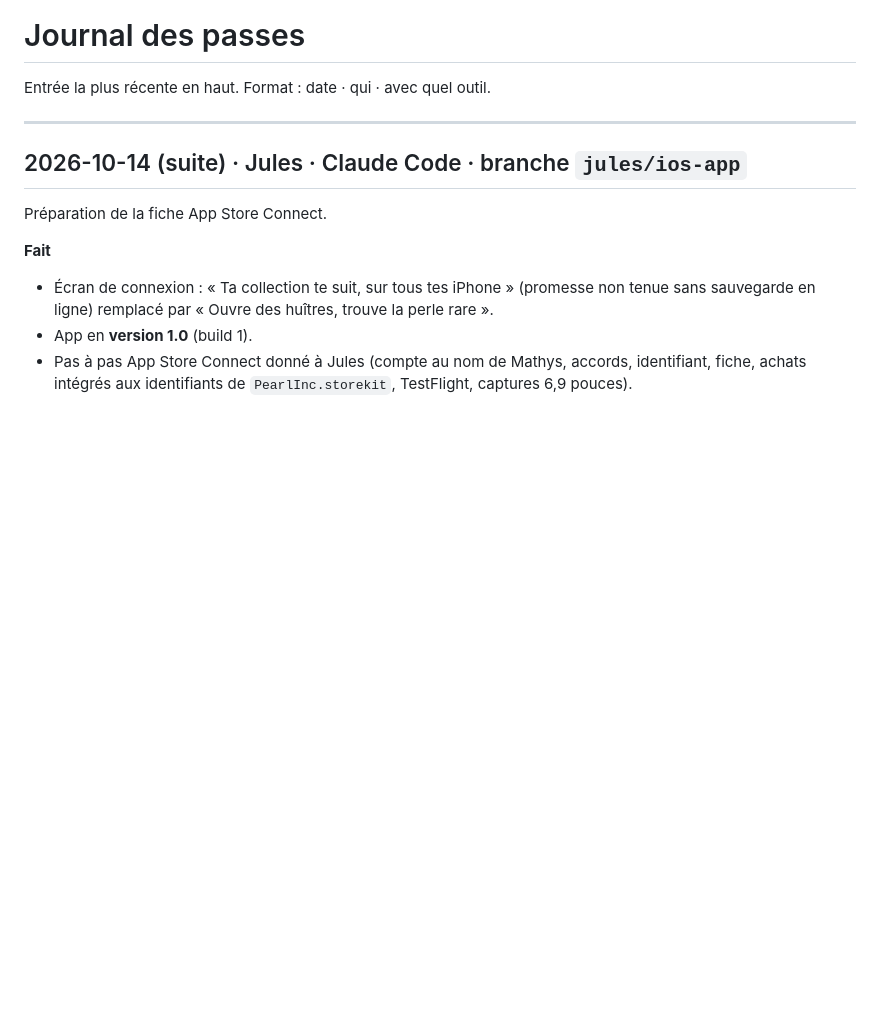
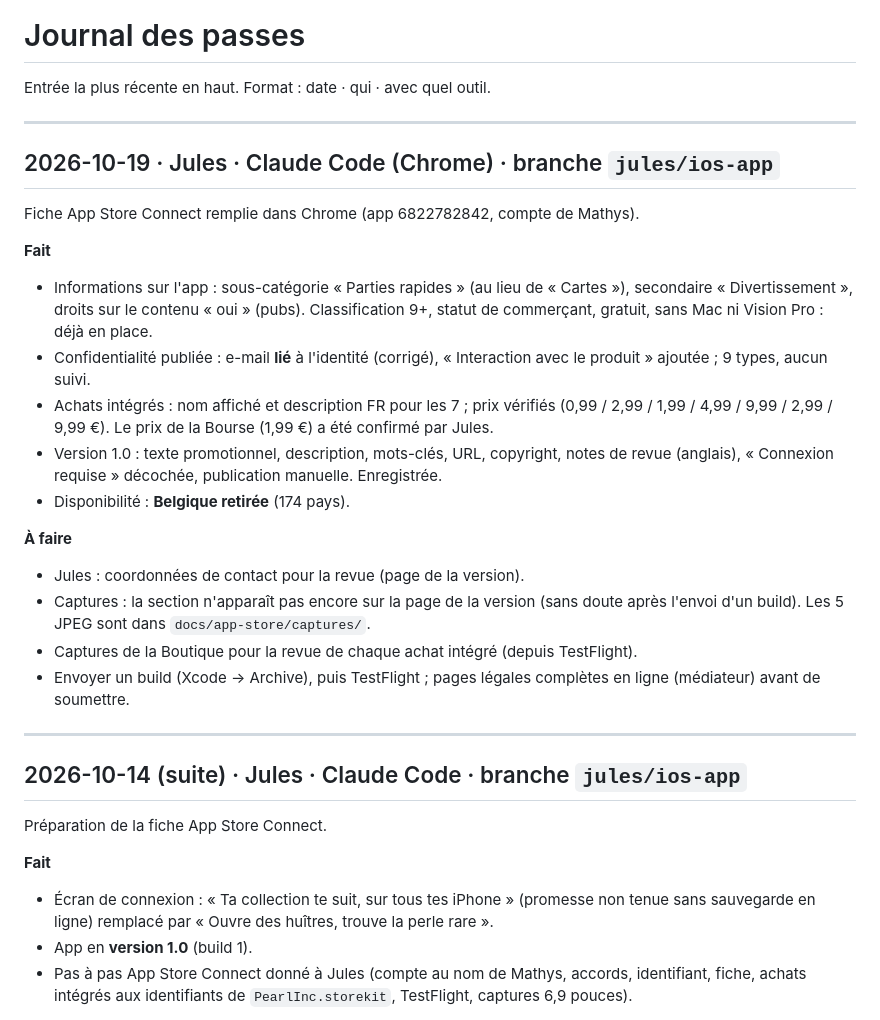
Before and after one commit to JijiDufs/perle, a Markdown page: docs/JOURNAL.md, the part around the change. Drawn GitHub-style; blank space fills up the shorter version.

Commit message:
App Store Connect rempli (journal) ; pas de sortie en Belgique (§6) ; classification 9+ notée
Co-Authored-By: Claude Opus 5.5 <noreply@anthropic.com>

```diff
--- a/docs/JOURNAL.md
+++ b/docs/JOURNAL.md
@@ -1,6 +1,25 @@
 # Journal des passes
 
 Entrée la plus récente en haut. Format : date · qui · avec quel outil.
+
+---
+
+## 2026-10-19 · Jules · Claude Code (Chrome) · branche `jules/ios-app`
+
+Fiche App Store Connect remplie dans Chrome (app 6822782842, compte de Mathys).
+
+**Fait**
+- Informations sur l'app : sous-catégorie « Parties rapides » (au lieu de « Cartes »), secondaire « Divertissement », droits sur le contenu « oui » (pubs). Classification 9+, statut de commerçant, gratuit, sans Mac ni Vision Pro : déjà en place.
+- Confidentialité publiée : e-mail **lié** à l'identité (corrigé), « Interaction avec le produit » ajoutée ; 9 types, aucun suivi.
+- Achats intégrés : nom affiché et description FR pour les 7 ; prix vérifiés (0,99 / 2,99 / 1,99 / 4,99 / 9,99 / 2,99 / 9,99 €). Le prix de la Bourse (1,99 €) a été confirmé par Jules.
+- Version 1.0 : texte promotionnel, description, mots-clés, URL, copyright, notes de revue (anglais), « Connexion requise » décochée, publication manuelle. Enregistrée.
+- Disponibilité : **Belgique retirée** (174 pays).
+
+**À faire**
+- Jules : coordonnées de contact pour la revue (page de la version).
+- Captures : la section n'apparaît pas encore sur la page de la version (sans doute après l'envoi d'un build). Les 5 JPEG sont dans `docs/app-store/captures/`.
+- Captures de la Boutique pour la revue de chaque achat intégré (depuis TestFlight).
+- Envoyer un build (Xcode → Archive), puis TestFlight ; pages légales complètes en ligne (médiateur) avant de soumettre.
 
 ---
 
```
Also changed, not shown: AGENTS.md (+1 -0 lines), docs/app-store-juridique.md (+1 -1 lines).
